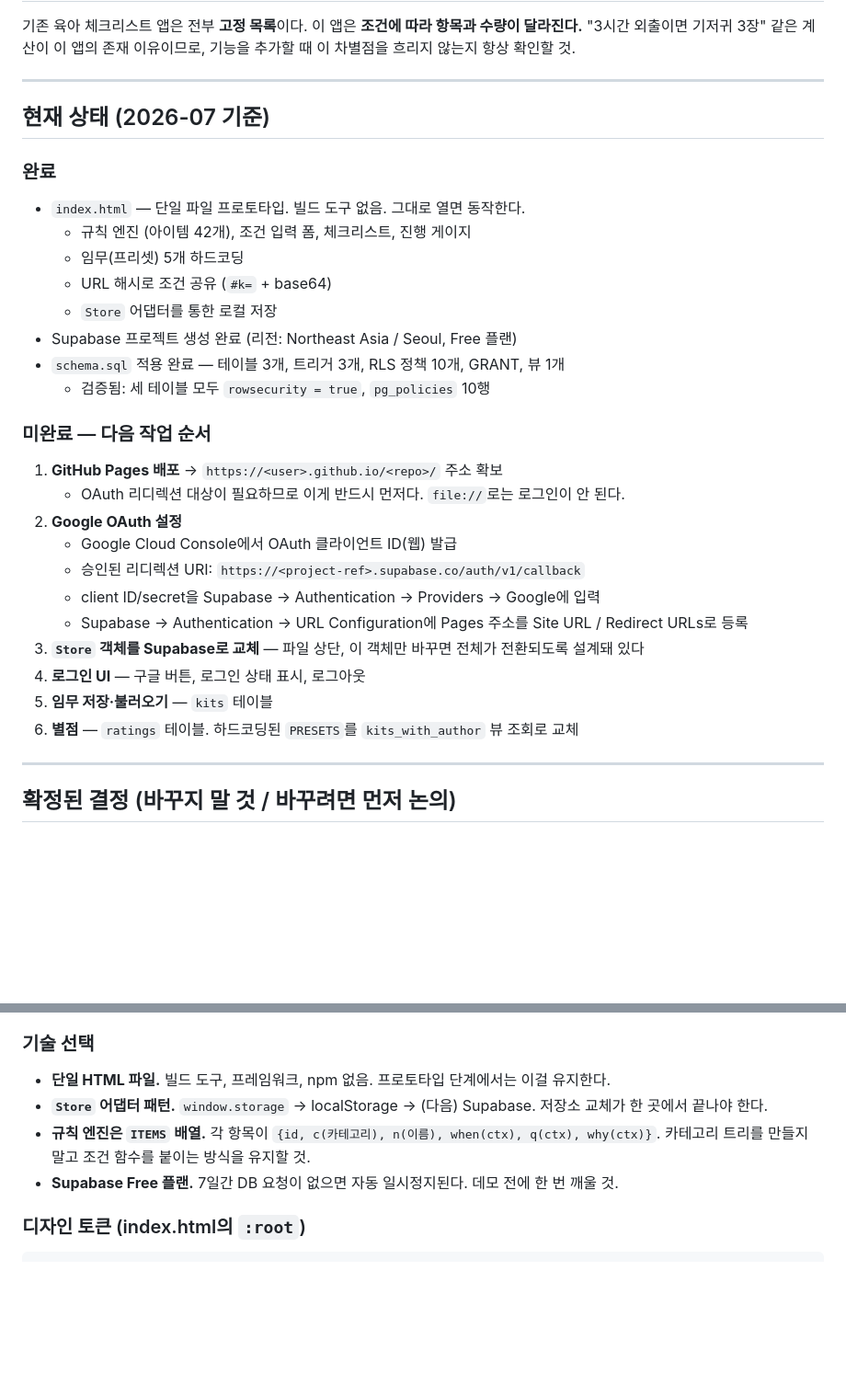
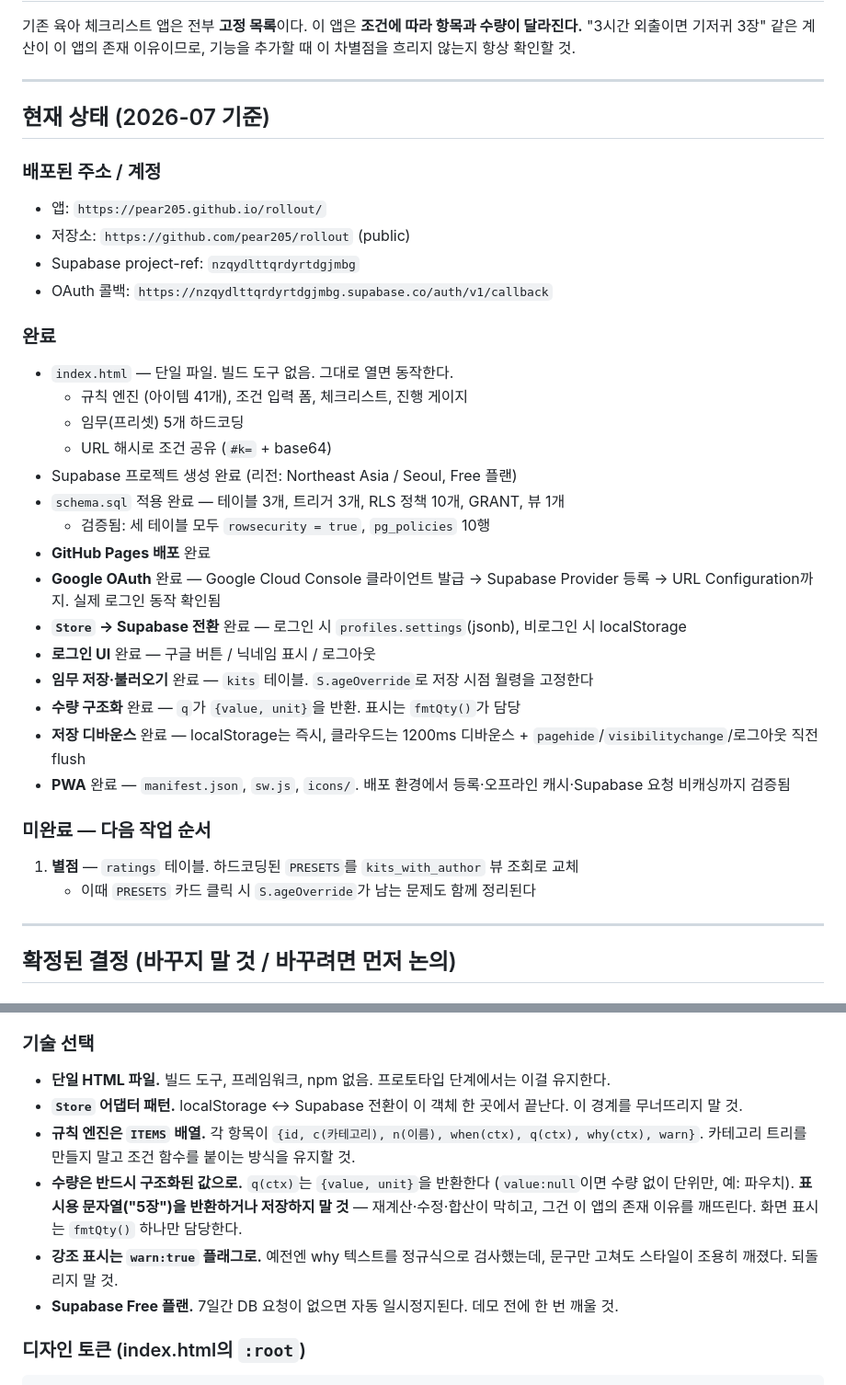
Before and after one commit to pear205/rollout, a Markdown page: CLAUDE.md, 2 parts joined by grey strips. Shown at 92% size. Rendered like a GitHub page; blank space fills up the shorter version.

Commit message:
Update project docs for deployed state and native-app strategy

```diff
--- a/CLAUDE.md
+++ b/CLAUDE.md
@@ -18,28 +18,33 @@
 
 ## 현재 상태 (2026-07 기준)
 
+### 배포된 주소 / 계정
+
+- 앱: `https://pear205.github.io/rollout/`
+- 저장소: `https://github.com/pear205/rollout` (public)
+- Supabase project-ref: `nzqydlttqrdyrtdgjmbg`
+- OAuth 콜백: `https://nzqydlttqrdyrtdgjmbg.supabase.co/auth/v1/callback`
+
 ### 완료
-- `index.html` — 단일 파일 프로토타입. 빌드 도구 없음. 그대로 열면 동작한다.
-  - 규칙 엔진 (아이템 42개), 조건 입력 폼, 체크리스트, 진행 게이지
+- `index.html` — 단일 파일. 빌드 도구 없음. 그대로 열면 동작한다.
+  - 규칙 엔진 (아이템 41개), 조건 입력 폼, 체크리스트, 진행 게이지
   - 임무(프리셋) 5개 하드코딩
   - URL 해시로 조건 공유 (`#k=` + base64)
-  - `Store` 어댑터를 통한 로컬 저장
 - Supabase 프로젝트 생성 완료 (리전: Northeast Asia / Seoul, Free 플랜)
 - `schema.sql` 적용 완료 — 테이블 3개, 트리거 3개, RLS 정책 10개, GRANT, 뷰 1개
   - 검증됨: 세 테이블 모두 `rowsecurity = true`, `pg_policies` 10행
+- **GitHub Pages 배포** 완료
+- **Google OAuth** 완료 — Google Cloud Console 클라이언트 발급 → Supabase Provider 등록 → URL Configuration까지. 실제 로그인 동작 확인됨
+- **`Store` → Supabase 전환** 완료 — 로그인 시 `profiles.settings`(jsonb), 비로그인 시 localStorage
+- **로그인 UI** 완료 — 구글 버튼 / 닉네임 표시 / 로그아웃
+- **임무 저장·불러오기** 완료 — `kits` 테이블. `S.ageOverride`로 저장 시점 월령을 고정한다
+- **수량 구조화** 완료 — `q`가 `{value, unit}`을 반환. 표시는 `fmtQty()`가 담당
+- **저장 디바운스** 완료 — localStorage는 즉시, 클라우드는 1200ms 디바운스 + `pagehide`/`visibilitychange`/로그아웃 직전 flush
+- **PWA** 완료 — `manifest.json`, `sw.js`, `icons/`. 배포 환경에서 등록·오프라인 캐시·Supabase 요청 비캐싱까지 검증됨
 
 ### 미완료 — 다음 작업 순서
-1. **GitHub Pages 배포** → `https://<user>.github.io/<repo>/` 주소 확보
-   - OAuth 리디렉션 대상이 필요하므로 이게 반드시 먼저다. `file://`로는 로그인이 안 된다.
-2. **Google OAuth 설정**
-   - Google Cloud Console에서 OAuth 클라이언트 ID(웹) 발급
-   - 승인된 리디렉션 URI: `https://<project-ref>.supabase.co/auth/v1/callback`
-   - client ID/secret을 Supabase → Authentication → Providers → Google에 입력
-   - Supabase → Authentication → URL Configuration에 Pages 주소를 Site URL / Redirect URLs로 등록
-3. **`Store` 객체를 Supabase로 교체** — 파일 상단, 이 객체만 바꾸면 전체가 전환되도록 설계돼 있다
-4. **로그인 UI** — 구글 버튼, 로그인 상태 표시, 로그아웃
-5. **임무 저장·불러오기** — `kits` 테이블
-6. **별점** — `ratings` 테이블. 하드코딩된 `PRESETS`를 `kits_with_author` 뷰 조회로 교체
+1. **별점** — `ratings` 테이블. 하드코딩된 `PRESETS`를 `kits_with_author` 뷰 조회로 교체
+   - 이때 `PRESETS` 카드 클릭 시 `S.ageOverride`가 남는 문제도 함께 정리된다
 
 ---
 
@@ -68,9 +73,13 @@
 ### 기술 선택
 
 - **단일 HTML 파일.** 빌드 도구, 프레임워크, npm 없음. 프로토타입 단계에서는 이걸 유지한다.
-- **`Store` 어댑터 패턴.** `window.storage` → localStorage → (다음) Supabase. 저장소 교체가 한 곳에서 끝나야 한다.
-- **규칙 엔진은 `ITEMS` 배열.** 각 항목이 `{id, c(카테고리), n(이름), when(ctx), q(ctx), why(ctx)}`.
+- **`Store` 어댑터 패턴.** localStorage ↔ Supabase 전환이 이 객체 한 곳에서 끝난다. 이 경계를 무너뜨리지 말 것.
+- **규칙 엔진은 `ITEMS` 배열.** 각 항목이 `{id, c(카테고리), n(이름), when(ctx), q(ctx), why(ctx), warn}`.
   카테고리 트리를 만들지 말고 조건 함수를 붙이는 방식을 유지할 것.
+- **수량은 반드시 구조화된 값으로.** `q(ctx)`는 `{value, unit}`을 반환한다 (`value:null`이면 수량 없이 단위만, 예: 파우치).
+  **표시용 문자열("5장")을 반환하거나 저장하지 말 것** — 재계산·수정·합산이 막히고, 그건 이 앱의 존재 이유를 깨뜨린다.
+  화면 표시는 `fmtQty()` 하나만 담당한다.
+- **강조 표시는 `warn:true` 플래그로.** 예전엔 why 텍스트를 정규식으로 검사했는데, 문구만 고쳐도 스타일이 조용히 깨졌다. 되돌리지 말 것.
 - **Supabase Free 플랜.** 7일간 DB 요청이 없으면 자동 일시정지된다. 데모 전에 한 번 깨울 것.
 
 ### 디자인 토큰 (index.html의 `:root`)
```
Also changed, not shown: other parts of CLAUDE.md (+37 -4 lines).
